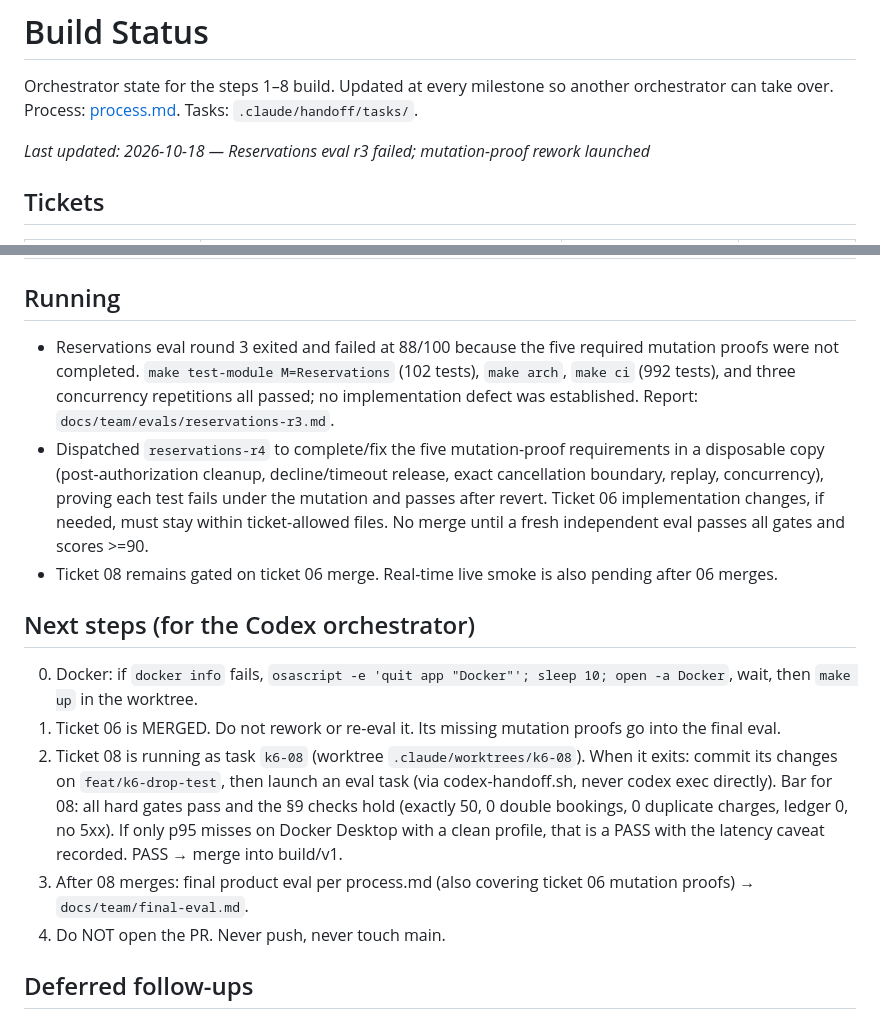
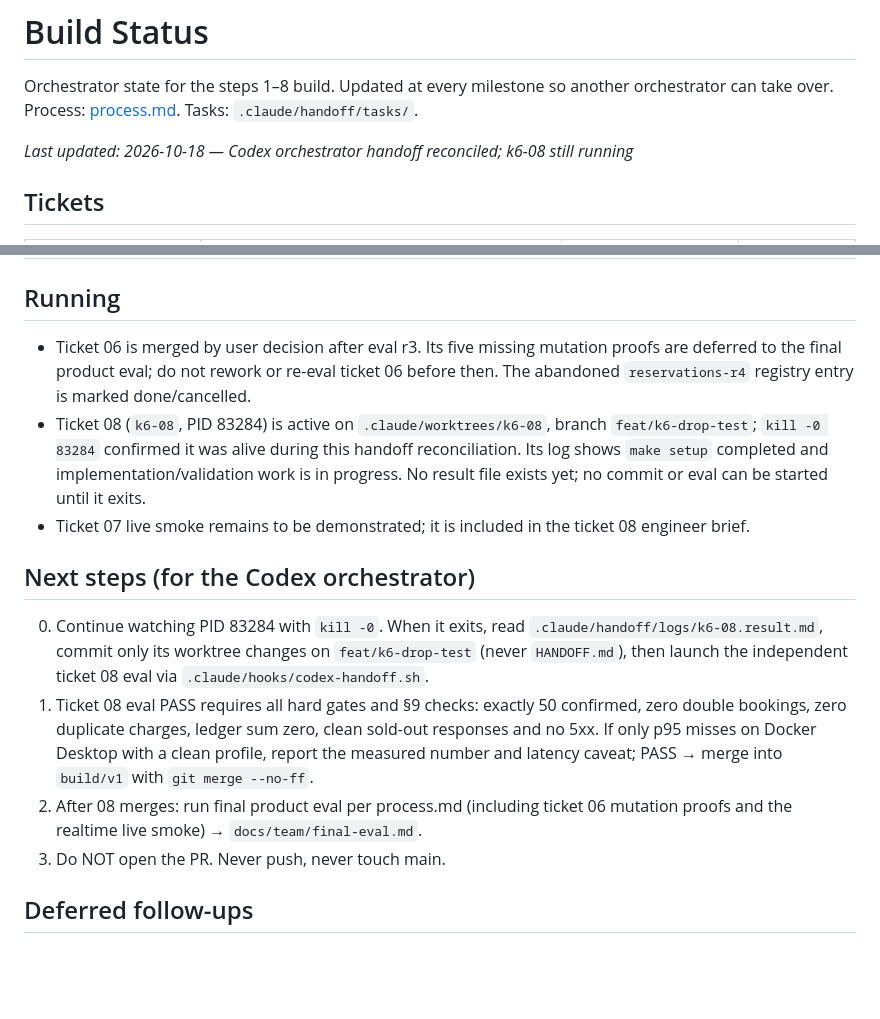
Before and after one commit to emd5953/Dorsia, a Markdown page: docs/team/STATUS.md, 2 parts joined by grey strips. GitHub-like rendering; blank space fills up the shorter version.

Commit message:
STATUS: reconcile Codex orchestration handoff

```diff
--- a/docs/team/STATUS.md
+++ b/docs/team/STATUS.md
@@ -2,7 +2,7 @@
 
 Orchestrator state for the steps 1–8 build. Updated at every milestone so another orchestrator can take over. Process: [process.md](process.md). Tasks: `.claude/handoff/tasks/`.
 
-*Last updated: 2026-10-18 — Reservations eval r3 failed; mutation-proof rework launched*
+*Last updated: 2026-10-18 — Codex orchestrator handoff reconciled; k6-08 still running*
 
 ## Tickets
 
@@ -19,17 +19,16 @@ Orchestrator state for the steps 1–8 build. Updated at every milestone so anot
 
 ## Running
 
-- Reservations eval round 3 exited and failed at 88/100 because the five required mutation proofs were not completed. `make test-module M=Reservations` (102 tests), `make arch`, `make ci` (992 tests), and three concurrency repetitions all passed; no implementation defect was established. Report: `docs/team/evals/reservations-r3.md`.
-- Dispatched `reservations-r4` to complete/fix the five mutation-proof requirements in a disposable copy (post-authorization cleanup, decline/timeout release, exact cancellation boundary, replay, concurrency), proving each test fails under the mutation and passes after revert. Ticket 06 implementation changes, if needed, must stay within ticket-allowed files. No merge until a fresh independent eval passes all gates and scores >=90.
-- Ticket 08 remains gated on ticket 06 merge. Real-time live smoke is also pending after 06 merges.
+- Ticket 06 is merged by user decision after eval r3. Its five missing mutation proofs are deferred to the final product eval; do not rework or re-eval ticket 06 before then. The abandoned `reservations-r4` registry entry is marked done/cancelled.
+- Ticket 08 (`k6-08`, PID 83284) is active on `.claude/worktrees/k6-08`, branch `feat/k6-drop-test`; `kill -0 83284` confirmed it was alive during this handoff reconciliation. Its log shows `make setup` completed and implementation/validation work is in progress. No result file exists yet; no commit or eval can be started until it exits.
+- Ticket 07 live smoke remains to be demonstrated; it is included in the ticket 08 engineer brief.
 
 ## Next steps (for the Codex orchestrator)
 
-0. Docker: if `docker info` fails, `osascript -e 'quit app "Docker"'; sleep 10; open -a Docker`, wait, then `make up` in the worktree.
-1. Ticket 06 is MERGED. Do not rework or re-eval it. Its missing mutation proofs go into the final eval.
-2. Ticket 08 is running as task `k6-08` (worktree `.claude/worktrees/k6-08`). When it exits: commit its changes on `feat/k6-drop-test`, then launch an eval task (via codex-handoff.sh, never codex exec directly). Bar for 08: all hard gates pass and the §9 checks hold (exactly 50, 0 double bookings, 0 duplicate charges, ledger 0, no 5xx). If only p95 misses on Docker Desktop with a clean profile, that is a PASS with the latency caveat recorded. PASS → merge into build/v1.
-3. After 08 merges: final product eval per process.md (also covering ticket 06 mutation proofs) → `docs/team/final-eval.md`.
-4. Do NOT open the PR. Never push, never touch main.
+0. Continue watching PID 83284 with `kill -0`. When it exits, read `.claude/handoff/logs/k6-08.result.md`, commit only its worktree changes on `feat/k6-drop-test` (never `HANDOFF.md`), then launch the independent ticket 08 eval via `.claude/hooks/codex-handoff.sh`.
+1. Ticket 08 eval PASS requires all hard gates and §9 checks: exactly 50 confirmed, zero double bookings, zero duplicate charges, ledger sum zero, clean sold-out responses and no 5xx. If only p95 misses on Docker Desktop with a clean profile, report the measured number and latency caveat; PASS → merge into `build/v1` with `git merge --no-ff`.
+2. After 08 merges: run final product eval per process.md (including ticket 06 mutation proofs and the realtime live smoke) → `docs/team/final-eval.md`.
+3. Do NOT open the PR. Never push, never touch main.
 
 
 ## Deferred follow-ups
```
